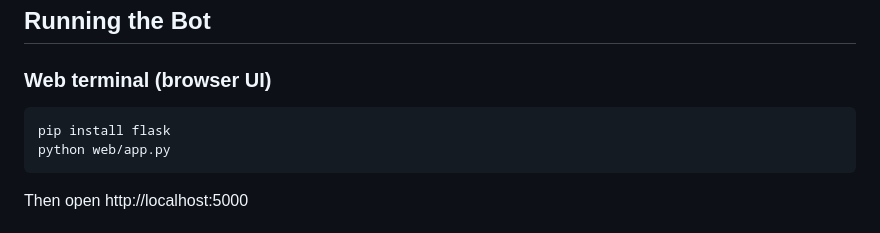
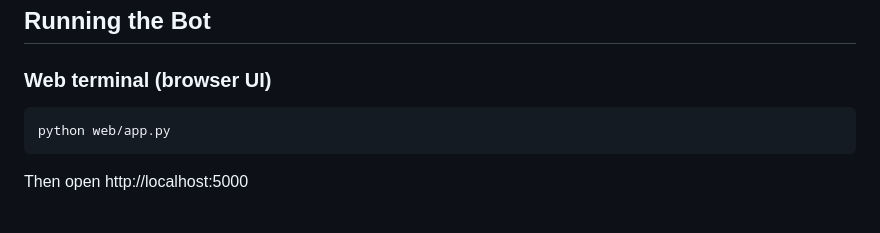
Before and after one commit to randomCOSMOS/Mockance, a Markdown page: README.md, the part around the change. Drawn GitHub-style.

````diff
--- a/README.md
+++ b/README.md
@@ -71,7 +71,6 @@ BINANCE_API_SECRET=your_api_secret_here
 ### Web terminal (browser UI)
 
 ```bash
-pip install flask
 python web/app.py
 ```
 
````
